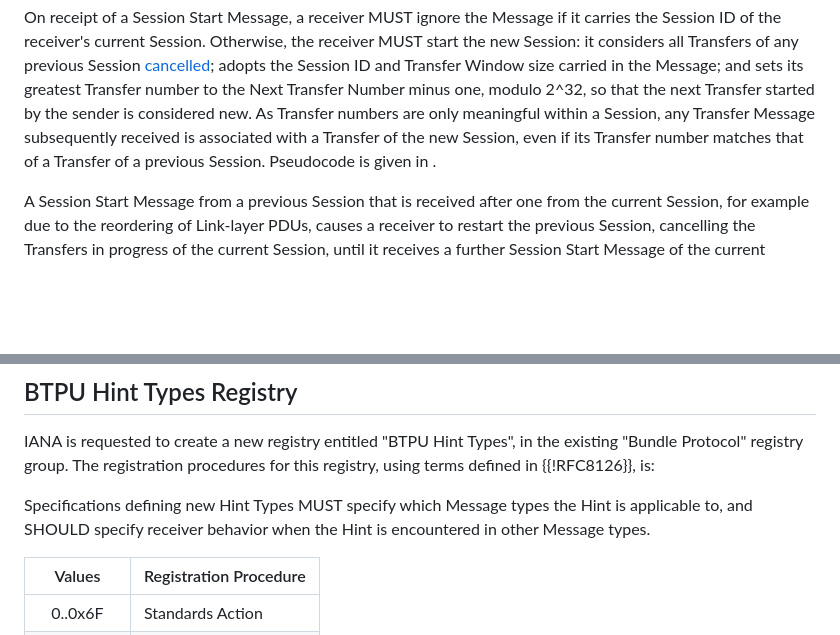
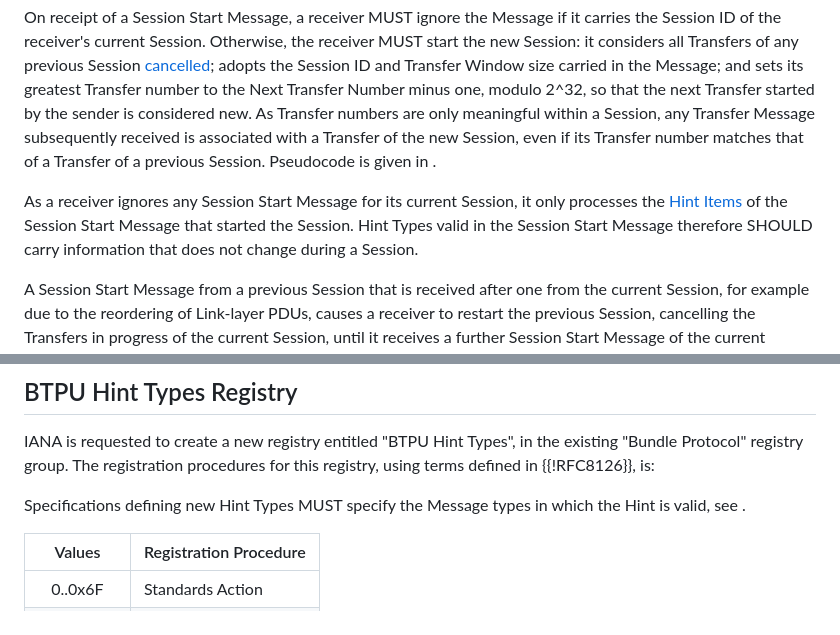
Before and after one commit to ricktaylor/btpu, a Markdown page: draft-ietf-dtn-btpu.md, 2 parts joined by grey strips. Rendered like a GitHub page; blank space fills up the shorter version.

```diff
--- a/draft-ietf-dtn-btpu.md
+++ b/draft-ietf-dtn-btpu.md
@@ -257,6 +257,8 @@ As the Transfer Messages of a new Session could be misinterpreted by a receiver
 
 On receipt of a Session Start Message, a receiver MUST ignore the Message if it carries the Session ID of the receiver's current Session.  Otherwise, the receiver MUST start the new Session: it considers all Transfers of any previous Session [cancelled](#cancelling-transfers); adopts the Session ID and Transfer Window size carried in the Message; and sets its greatest Transfer number to the Next Transfer Number minus one, modulo 2^32, so that the next Transfer started by the sender is considered new.  As Transfer numbers are only meaningful within a Session, any Transfer Message subsequently received is associated with a Transfer of the new Session, even if its Transfer number matches that of a Transfer of a previous Session.  Pseudocode is given in [](#fig-windowing).
 
+As a receiver ignores any Session Start Message for its current Session, it only processes the [Hint Items](#hint-items) of the Session Start Message that started the Session.  Hint Types valid in the Session Start Message therefore SHOULD carry information that does not change during a Session.
+
 A Session Start Message from a previous Session that is received after one from the current Session, for example due to the reordering of Link-layer PDUs, causes a receiver to restart the previous Session, cancelling the Transfers in progress of the current Session, until it receives a further Session Start Message of the current Session.  This is expected to be rare, as it requires Link-layer PDUs emitted before a sender restart to be delivered after those emitted following it.
 
 # Handling Link-layer PDU Loss {#repetition}
@@ -576,7 +578,7 @@ The initial value of 6 is reserved to ensure that a Link-layer PDU containing a
 
 IANA is requested to create a new registry entitled "BTPU Hint Types", in the existing "Bundle Protocol" registry group. The registration procedures for this registry, using terms defined in {{!RFC8126}}, is:
 
-Specifications defining new Hint Types MUST specify which Message types the Hint is applicable to, and SHOULD specify receiver behavior when the Hint is encountered in other Message types.
+Specifications defining new Hint Types MUST specify the Message types in which the Hint is valid, see [](#invalid-messages).
 
 | Values | Registration Procedure |
 |:-------:|:------ |
```
Also changed, not shown: other parts of draft-ietf-dtn-btpu.md (+3 -3 lines).
